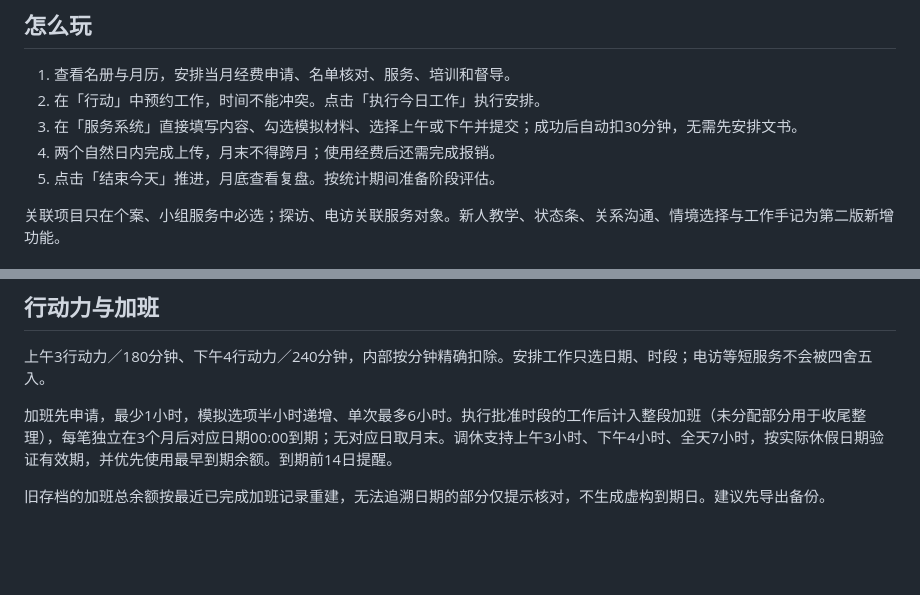
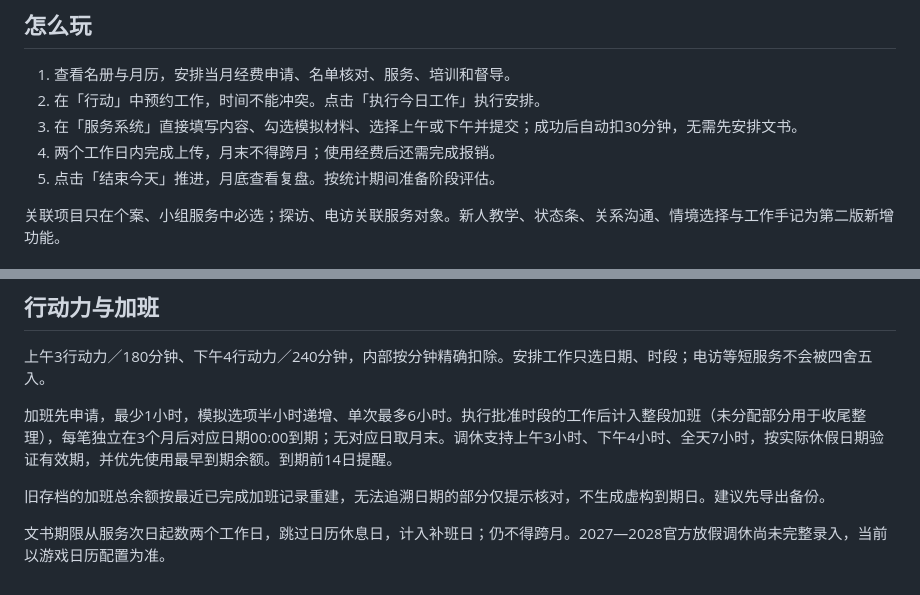
Before and after one commit to Loegunn/before-clockout, a Markdown page: README.md, 2 parts joined by grey strips. Drawn GitHub-style; blank space fills up the shorter version.

Commit message:
Count paperwork deadlines in working days and unblock weekends

```diff
--- a/README.md
+++ b/README.md
@@ -13,7 +13,7 @@
 1. 查看名册与月历，安排当月经费申请、名单核对、服务、培训和督导。
 2. 在「行动」中预约工作，时间不能冲突。点击「执行今日工作」执行安排。
 3. 在「服务系统」直接填写内容、勾选模拟材料、选择上午或下午并提交；成功后自动扣30分钟，无需先安排文书。
-4. 两个自然日内完成上传，月末不得跨月；使用经费后还需完成报销。
+4. 两个工作日内完成上传，月末不得跨月；使用经费后还需完成报销。
 5. 点击「结束今天」推进，月底查看复盘。按统计期间准备阶段评估。
 
 关联项目只在个案、小组服务中必选；探访、电访关联服务对象。新人教学、状态条、关系沟通、情境选择与工作手记为第二版新增功能。
@@ -53,3 +53,5 @@
 加班先申请，最少1小时，模拟选项半小时递增、单次最多6小时。执行批准时段的工作后计入整段加班（未分配部分用于收尾整理），每笔独立在3个月后对应日期00:00到期；无对应日取月末。调休支持上午3小时、下午4小时、全天7小时，按实际休假日期验证有效期，并优先使用最早到期余额。到期前14日提醒。
 
 旧存档的加班总余额按最近已完成加班记录重建，无法追溯日期的部分仅提示核对，不生成虚构到期日。建议先导出备份。
+
+文书期限从服务次日起数两个工作日，跳过日历休息日，计入补班日；仍不得跨月。2027—2028官方放假调休尚未完整录入，当前以游戏日历配置为准。
```
